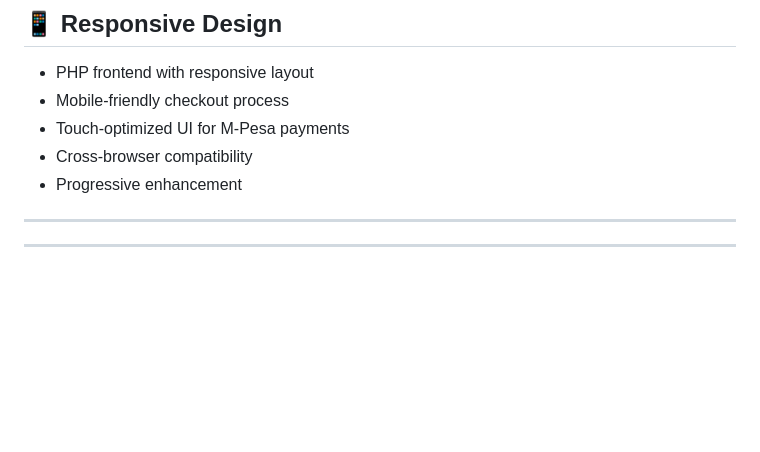
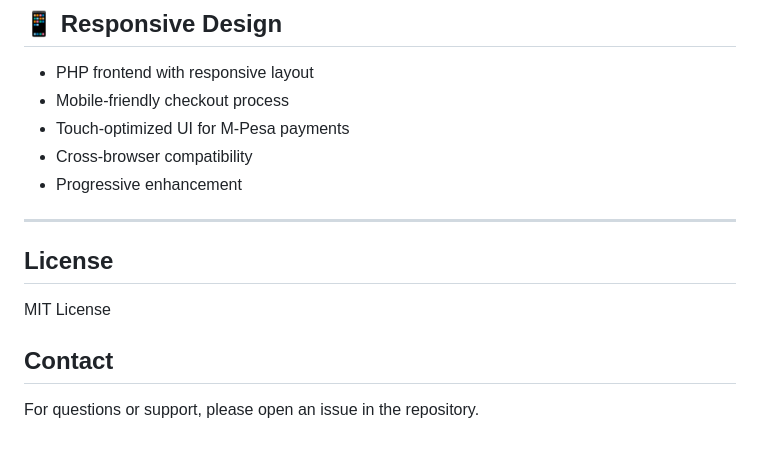
Before and after one commit to codernobert/clothes-shop-backend, a Markdown page: README.md, the part around the change. Rendered like a GitHub page; blank space fills up the shorter version.

Commit message:
update README || add License

```diff
--- a/README.md
+++ b/README.md
@@ -298,5 +298,10 @@ POST   /api/admin/orders/{id}/cancel - Cancel order
 
 ---
 
+## License
 
----
+MIT License
+
+## Contact
+
+For questions or support, please open an issue in the repository.
```
